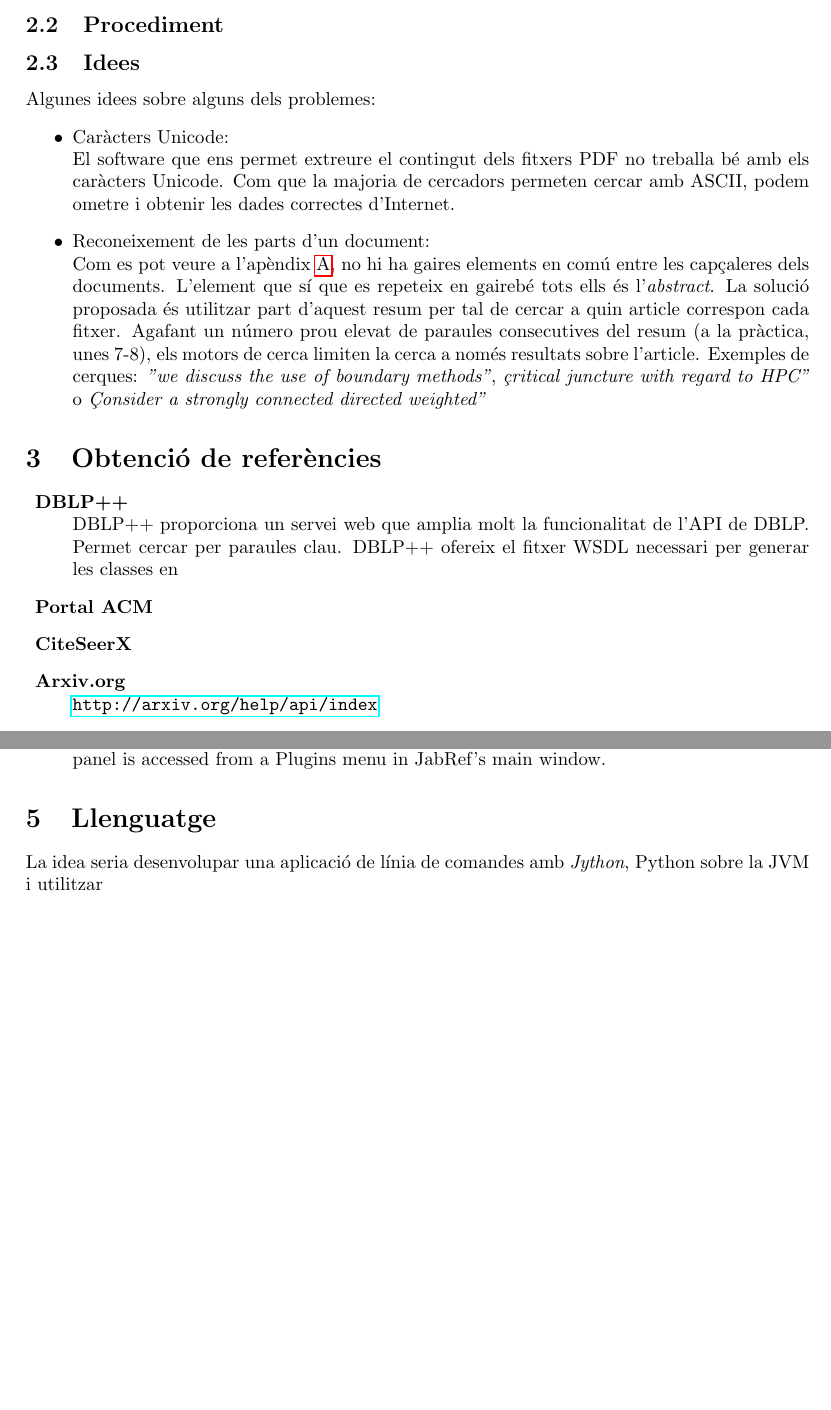
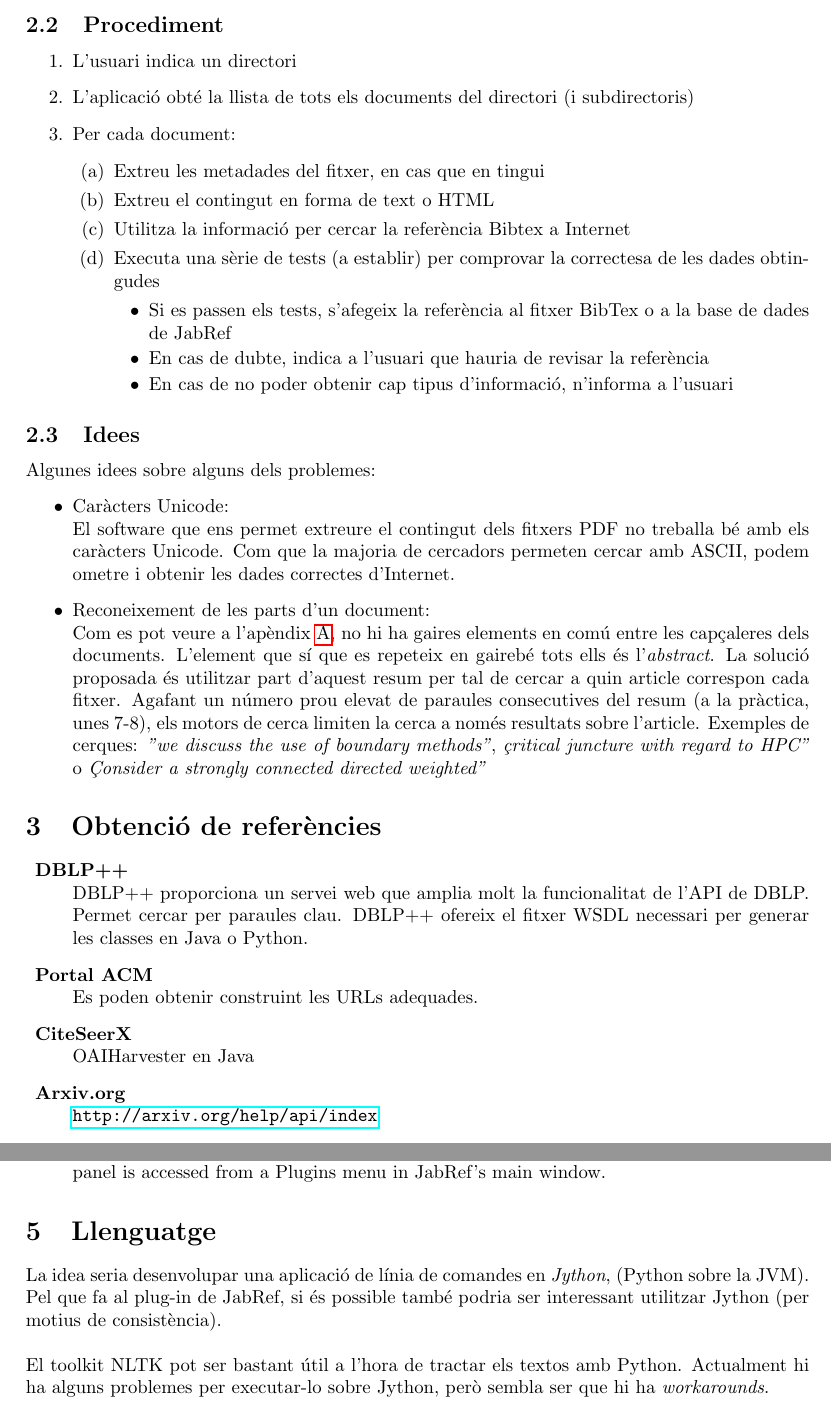
Before and after one commit to rxuriguera/bibtexIndexMaker, a LaTeX document (documentation/notes/notes.tex): two parts of pages 2 and 3 of 6 before the commit and two parts of pages 2 and 3 of 8 after it, joined at a grey line, cut so that both start at the same text, the shorter picture padded with empty space. Compiled offline with pdfLaTeX; the source files are stored in an older character set and shown here as Unicode.

Commit message:
Update notes

```diff
--- a/documentation/notes/notes.tex
+++ b/documentation/notes/notes.tex
@@ -64,6 +64,22 @@ generar el fitxer, estaran en blanc.
 
 
 \subsection{Procediment}
+\begin{enumerate}
+\item{L'usuari indica un directori}
+\item{L'aplicació obté la llista de tots els documents del directori (i subdirectoris)}
+\item{Per cada document:}
+    \begin{enumerate}
+        \item{Extreu les metadades del fitxer, en cas que en tingui}
+        \item{Extreu el contingut en forma de text o HTML}
+        \item{Utilitza la informació per cercar la referència Bibtex a Internet}
+        \item{Executa una sèrie de tests (a establir) per comprovar la correctesa de les dades obtingudes}
+        \begin{itemize}
+            \item{Si es passen els tests, s'afegeix la referència al fitxer BibTex o a la base de dades de JabRef}
+            \item{En cas de dubte, indica a l'usuari que hauria de revisar la referència}
+            \item{En cas de no poder obtenir cap tipus d'informació, n'informa a l'usuari}
+        \end{itemize}
+    \end{enumerate}
+\end{enumerate}
 
 \subsection{Idees}
 Algunes idees sobre alguns dels problemes:
@@ -89,9 +105,11 @@ motors de cerca limiten la cerca a només resultats sobre l'article. Exemples de
 \begin{description}
 \item{\textbf{DBLP++}}\\
 DBLP++ proporciona un servei web que amplia molt la funcionalitat de l'API de DBLP. Permet cercar per paraules clau. DBLP++ ofereix
-el fitxer WSDL necessari per generar les classes en
-\item{\textbf{Portal ACM}}
-\item{\textbf{CiteSeerX}}
+el fitxer WSDL necessari per generar les classes en Java o Python.
+\item{\textbf{Portal ACM}}\\
+Es poden obtenir construint les URLs adequades.
+\item{\textbf{CiteSeerX}}\\
+    OAIHarvester en Java
 \item{\textbf{Arxiv.org}}\\
 	\url{http://arxiv.org/help/api/index}
 \end{description}
@@ -137,7 +156,12 @@ Add a side pane component that can do any kinds of operations. The panel is acce
 \end{itemize}
 
 \section{Llenguatge}
-La idea seria desenvolupar una aplicació de línia de comandes amb \textit{Jython}, Python sobre la JVM i utilitzar
+La idea seria desenvolupar una aplicació de línia de comandes en \textit{Jython}, (Python sobre la JVM). Pel que fa al plug-in de
+JabRef, si és possible també podria ser interessant utilitzar Jython (per motius de consistència).
+\\
+\\
+El toolkit NLTK pot ser bastant útil a l'hora de tractar els textos amb Python. Actualment hi ha alguns problemes per
+executar-lo sobre Jython, però sembla ser que hi ha \textit{workarounds}.
 
 \appendix
 \section{Exemples de text extret}
```
Also changed, not shown: documentation/notes/notes.pdf, documentation/notes/notes.tex (55 more changed lines).
